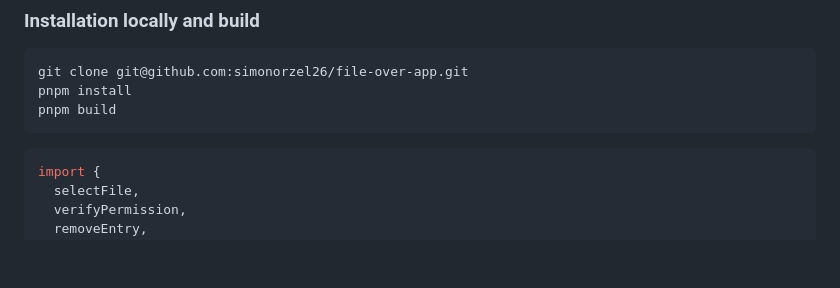
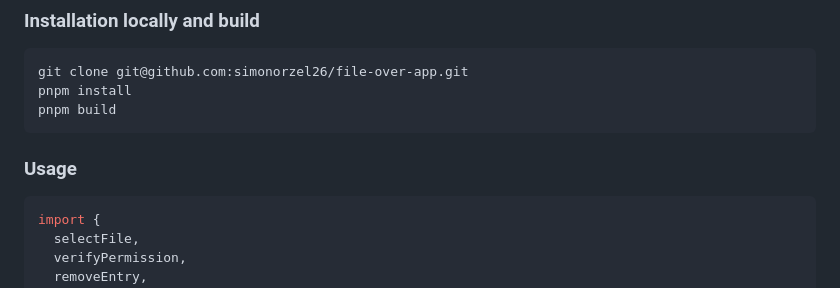
Before and after one commit to simonorzel26/file-over-app, a Markdown page: README.md, the part around the change. Rendered like a GitHub page; blank space fills up the shorter version.

Commit message:
feat: readme usage section

````diff
--- a/README.md
+++ b/README.md
@@ -39,6 +39,8 @@ pnpm install
 pnpm build
 ```
 
+
+### Usage
 
 ```javascript
 import {
````
